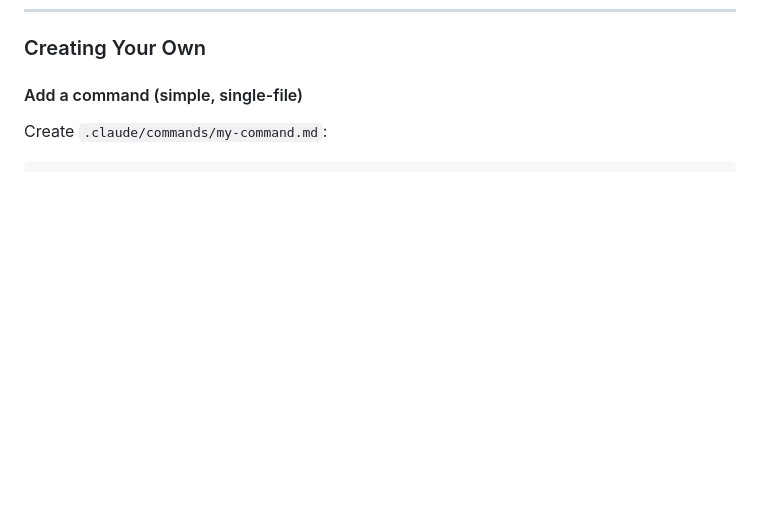
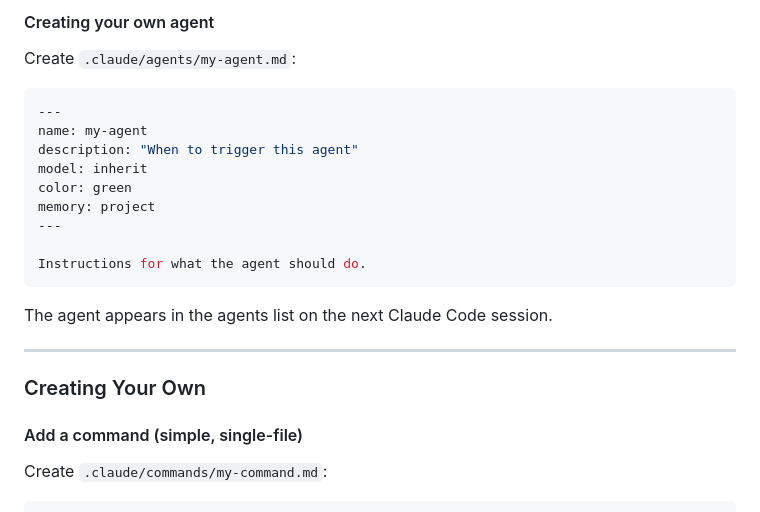
Before and after one commit to kunchalavikram1427/better-todo-app, a Markdown page: README.md, the part around one of its changes. GitHub-like rendering; blank space fills up the shorter version.

````diff
--- a/README.md
+++ b/README.md
@@ -272,3 +336,23 @@ Instructions referencing supporting files:
+#### Creating your own agent
+
+Create `.claude/agents/my-agent.md`:
+
+```yaml
+---
+name: my-agent
+description: "When to trigger this agent"
+model: inherit
+color: green
+memory: project
+---
+
+Instructions for what the agent should do.
+```
+
+The agent appears in the agents list on the next Claude Code session.
+
+---
+
 ### Creating Your Own
 
 #### Add a command (simple, single-file)
````
Also changed, not shown: other parts of README.md (+64 -0 lines), CLAUDE.md (+27 -0 lines).
